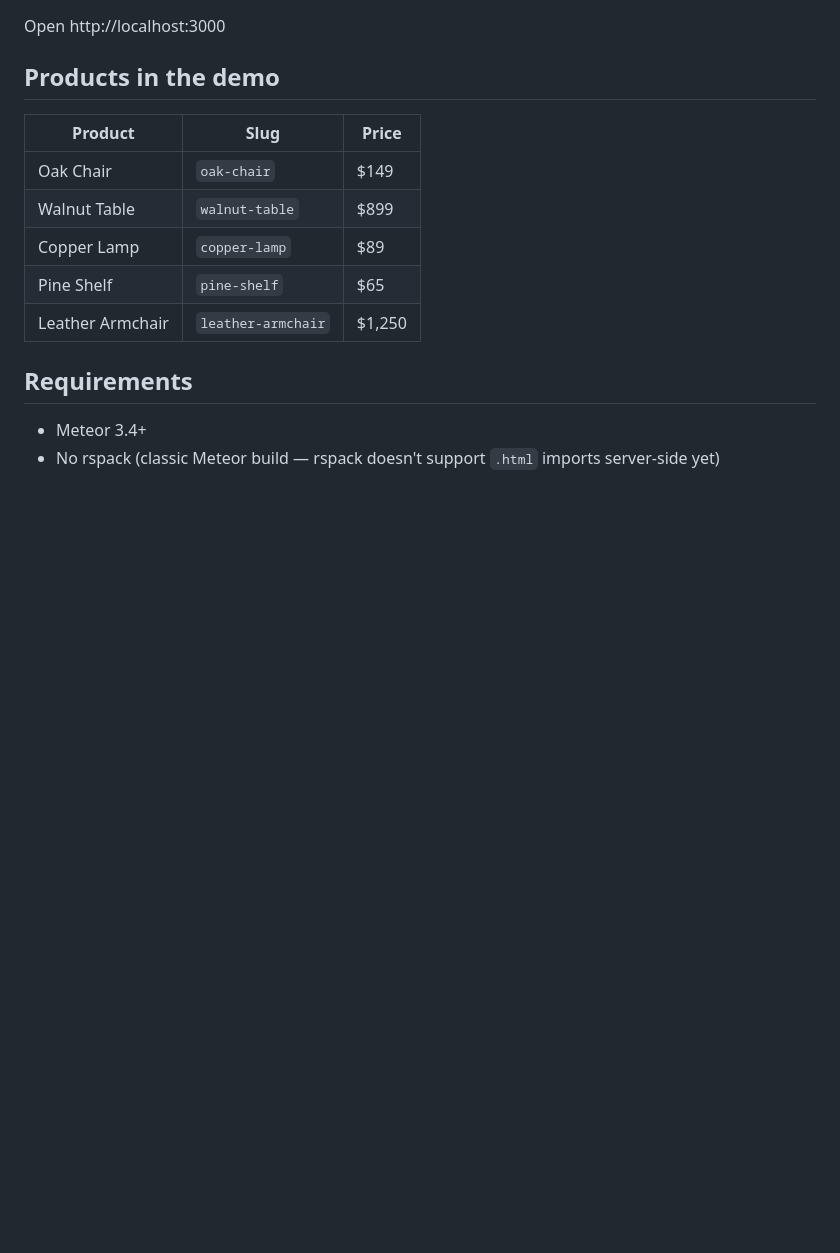
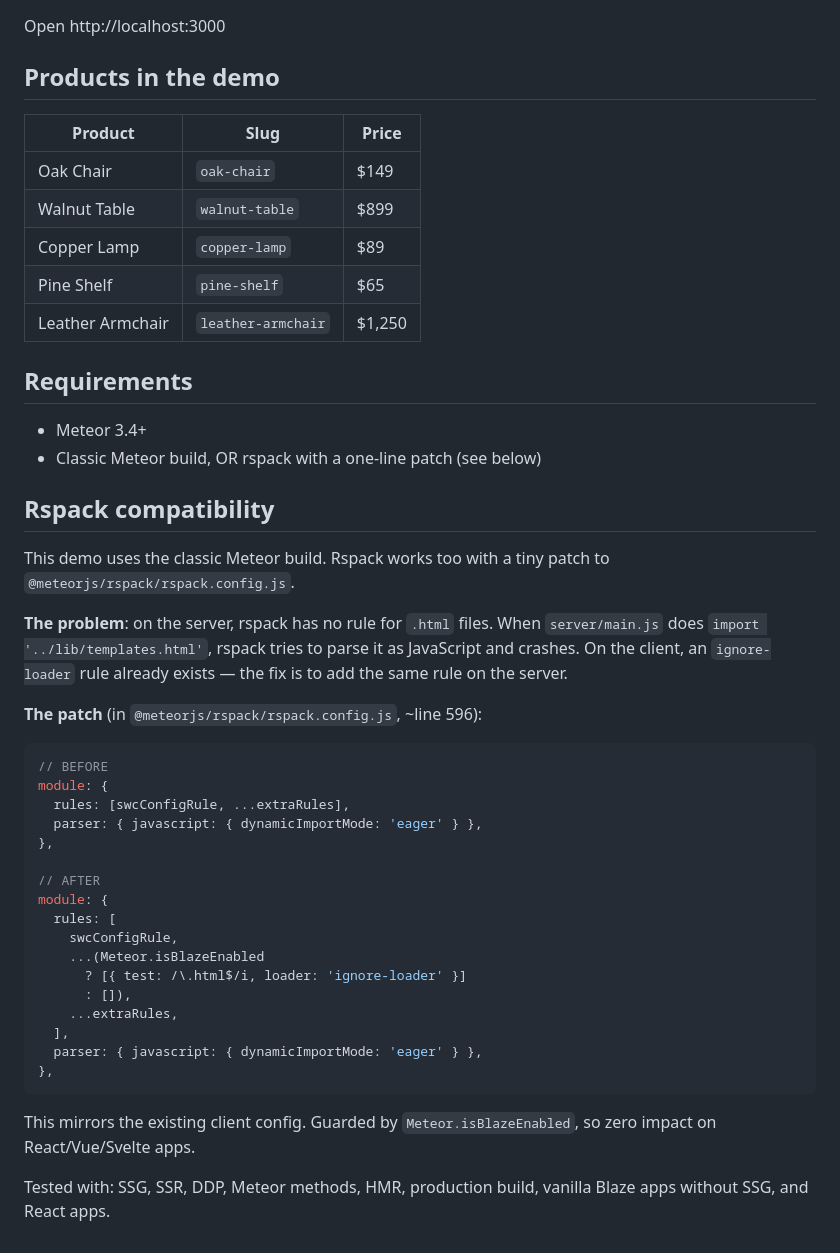
Before and after one commit to dupontbertrand/meteor-ssg-ssr-demo, a Markdown page: README.md, the part around the change. GitHub-like rendering; blank space fills up the shorter version.

Commit message:
docs: add rspack compatibility patch
Document the one-rule fix to @meteorjs/rspack that enables SSG/SSR
with the modern rspack build. Tested across SSG, SSR, DDP, methods,
HMR, and production build.

````diff
--- a/README.md
+++ b/README.md
@@ -153,4 +153,36 @@ Open http://localhost:3000
 ## Requirements
 
 - Meteor 3.4+
-- No rspack (classic Meteor build — rspack doesn't support `.html` imports server-side yet)
+- Classic Meteor build, OR rspack with a one-line patch (see below)
+
+## Rspack compatibility
+
+This demo uses the classic Meteor build. Rspack works too with a tiny patch to `@meteorjs/rspack/rspack.config.js`.
+
+**The problem**: on the server, rspack has no rule for `.html` files. When `server/main.js` does `import '../lib/templates.html'`, rspack tries to parse it as JavaScript and crashes. On the client, an `ignore-loader` rule already exists — the fix is to add the same rule on the server.
+
+**The patch** (in `@meteorjs/rspack/rspack.config.js`, ~line 596):
+
+```js
+// BEFORE
+module: {
+  rules: [swcConfigRule, ...extraRules],
+  parser: { javascript: { dynamicImportMode: 'eager' } },
+},
+
+// AFTER
+module: {
+  rules: [
+    swcConfigRule,
+    ...(Meteor.isBlazeEnabled
+      ? [{ test: /\.html$/i, loader: 'ignore-loader' }]
+      : []),
+    ...extraRules,
+  ],
+  parser: { javascript: { dynamicImportMode: 'eager' } },
+},
+```
+
+This mirrors the existing client config. Guarded by `Meteor.isBlazeEnabled`, so zero impact on React/Vue/Svelte apps.
+
+Tested with: SSG, SSR, DDP, Meteor methods, HMR, production build, vanilla Blaze apps without SSG, and React apps.
````
